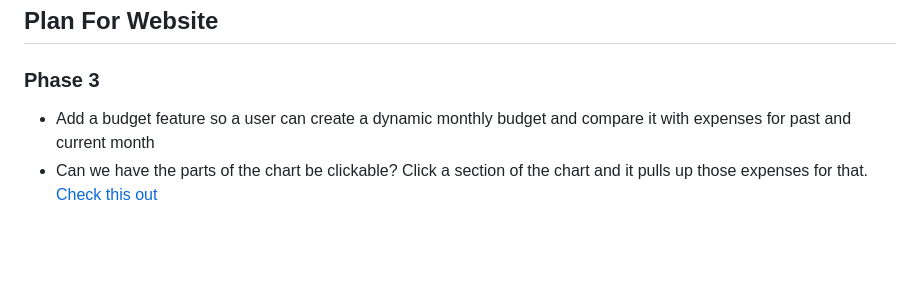
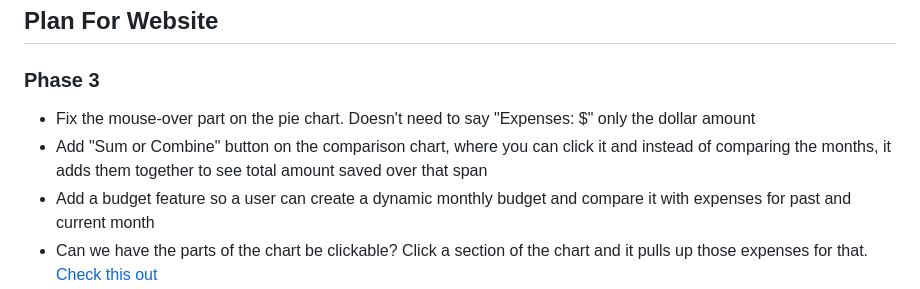
Before and after one commit to parkerbowling/django-app, a Markdown page: README.md, the part around the change. Rendered like a GitHub page; blank space fills up the shorter version.

```diff
--- a/README.md
+++ b/README.md
@@ -17,6 +17,8 @@
 ## Plan For Website
 
 ### Phase 3
+ - Fix the mouse-over part on the pie chart. Doesn't need to say "Expenses: $" only the dollar amount
+ - Add "Sum or Combine" button on the comparison chart, where you can click it and instead of comparing the months, it adds them together to see total amount saved over that span
  - Add a budget feature so a user can create a dynamic monthly budget and compare it with expenses for past and current month
  - Can we have the parts of the chart be clickable? Click a section of the chart and it pulls up those expenses for that. [Check this out](https://stackoverflow.com/questions/20964443/highcharts-making-a-point-clickable)
  - Web scrape: user enters a URL of a recipe and it automatically gets scraped off and inserted into the database
```
